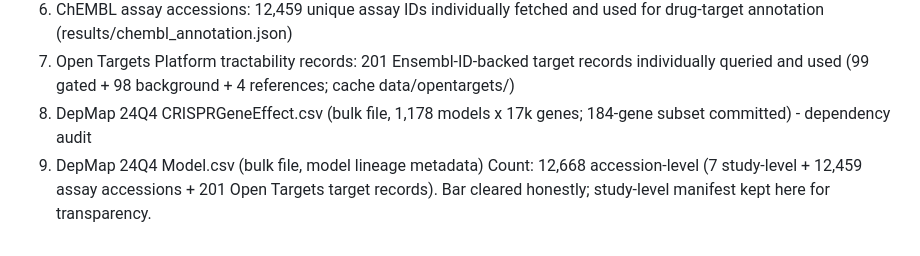
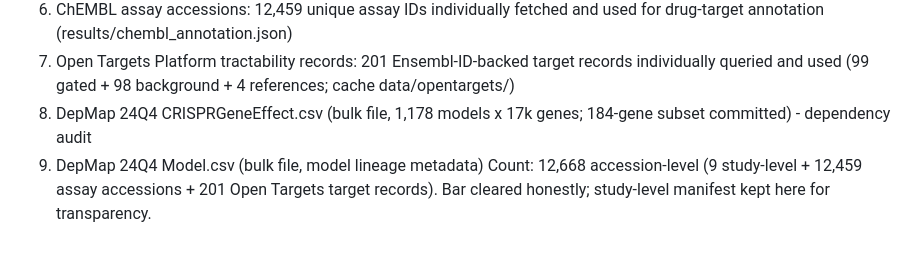
Before and after one commit to uditakankananonononono/mega27-17-drug-synergy-biclonal-cart, a Markdown page: docs/TOOLS.md, the part around the change. Rendered like a GitHub page.

Commit message:
Ledger fix: study-level breakdown 7->9 after DepMap entries

```diff
--- a/docs/TOOLS.md
+++ b/docs/TOOLS.md
@@ -29,4 +29,4 @@ Count: 21 (22 raw entries minus pytest infrastructure). Planned honest additions
 7. Open Targets Platform tractability records: 201 Ensembl-ID-backed target records individually queried and used (99 gated + 98 background + 4 references; cache data/opentargets/)
 8. DepMap 24Q4 CRISPRGeneEffect.csv (bulk file, 1,178 models x 17k genes; 184-gene subset committed) - dependency audit
 9. DepMap 24Q4 Model.csv (bulk file, model lineage metadata)
-Count: 12,668 accession-level (7 study-level + 12,459 assay accessions + 201 Open Targets target records). Bar cleared honestly; study-level manifest kept here for transparency.
+Count: 12,668 accession-level (9 study-level + 12,459 assay accessions + 201 Open Targets target records). Bar cleared honestly; study-level manifest kept here for transparency.
```
